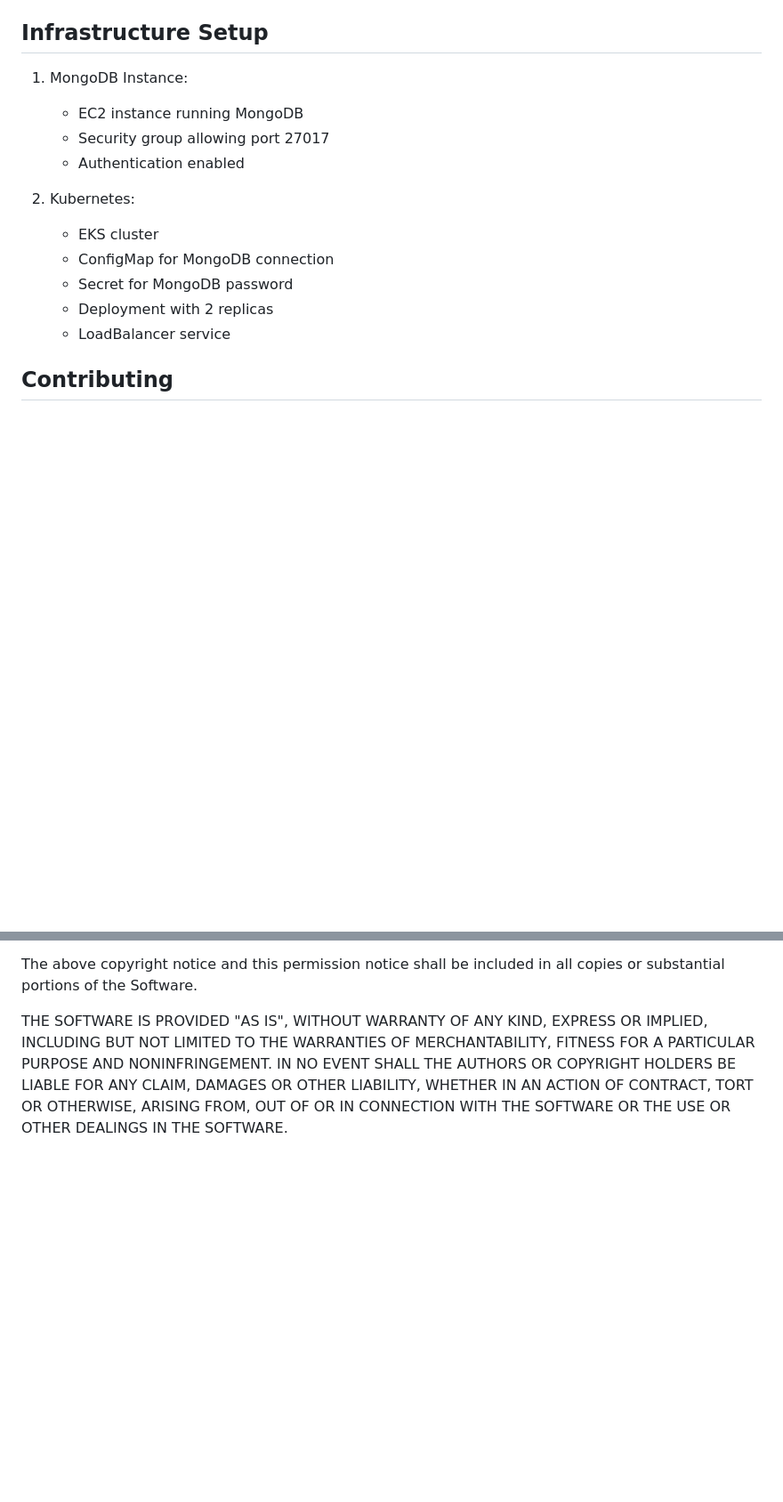
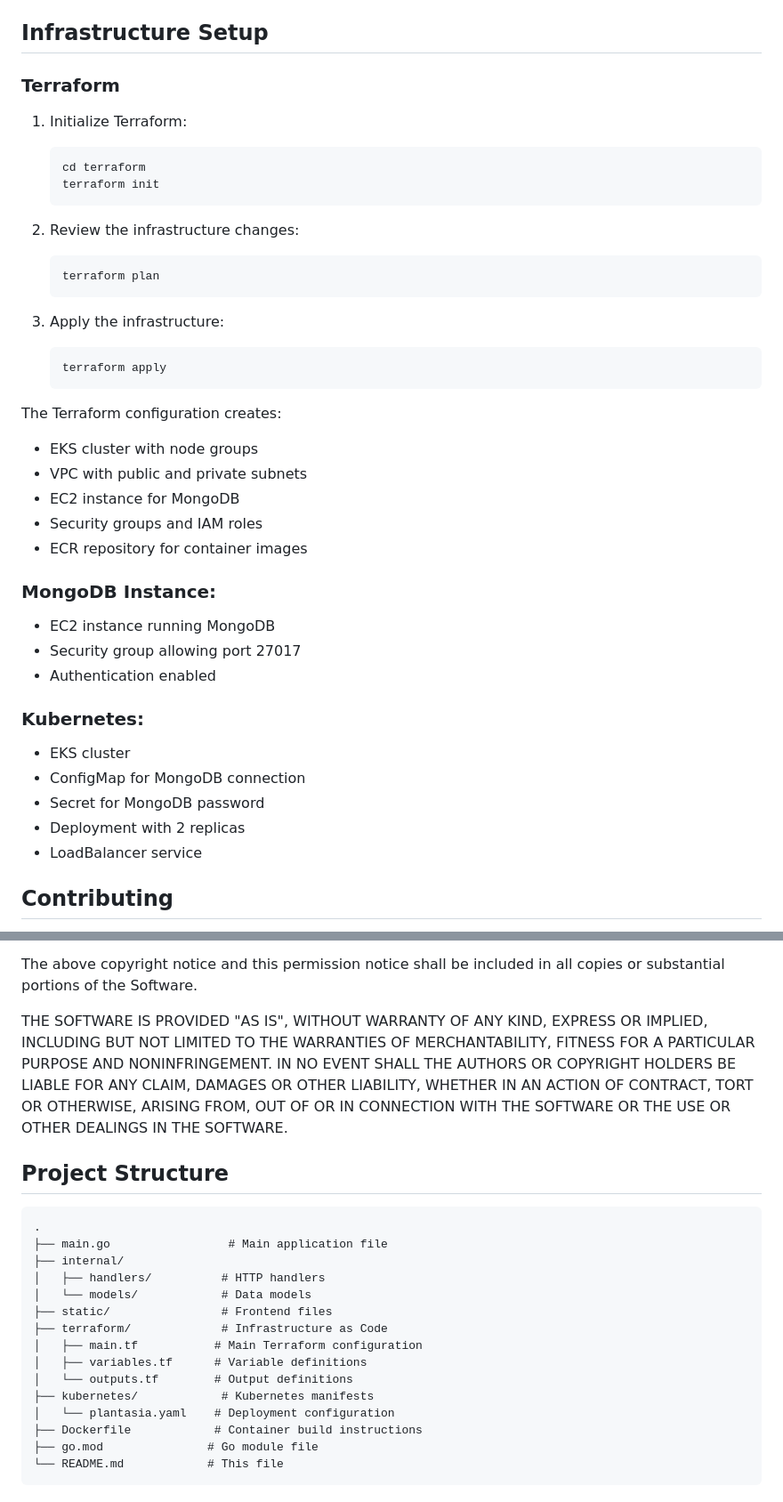
Before and after one commit to dbergqvist/plantasia, a Markdown page: README.md, 2 parts joined by grey strips. Shown at 89% size. Rendered like a GitHub page; blank space fills up the shorter version.

Commit message:
Added Terraform instructions

````diff
--- a/README.md
+++ b/README.md
@@ -80,17 +80,42 @@ A simple plant watering tracker application built with Go, MongoDB, and Kubernet
 
 ## Infrastructure Setup
 
-1. MongoDB Instance:
-   - EC2 instance running MongoDB
-   - Security group allowing port 27017
-   - Authentication enabled
+### Terraform
 
-2. Kubernetes:
-   - EKS cluster
-   - ConfigMap for MongoDB connection
-   - Secret for MongoDB password
-   - Deployment with 2 replicas
-   - LoadBalancer service
+1. Initialize Terraform:
+   ```bash
+   cd terraform
+   terraform init
+   ```
+
+2. Review the infrastructure changes:
+   ```bash
+   terraform plan
+   ```
+
+3. Apply the infrastructure:
+   ```bash
+   terraform apply
+   ```
+
+The Terraform configuration creates:
+- EKS cluster with node groups
+- VPC with public and private subnets
+- EC2 instance for MongoDB
+- Security groups and IAM roles
+- ECR repository for container images
+
+### MongoDB Instance:
+- EC2 instance running MongoDB
+- Security group allowing port 27017
+- Authentication enabled
+
+### Kubernetes:
+- EKS cluster
+- ConfigMap for MongoDB connection
+- Secret for MongoDB password
+- Deployment with 2 replicas
+- LoadBalancer service
 
 ## Contributing
 
@@ -123,3 +148,22 @@ AUTHORS OR COPYRIGHT HOLDERS BE LIABLE FOR ANY CLAIM, DAMAGES OR OTHER
 LIABILITY, WHETHER IN AN ACTION OF CONTRACT, TORT OR OTHERWISE, ARISING FROM,
 OUT OF OR IN CONNECTION WITH THE SOFTWARE OR THE USE OR OTHER DEALINGS IN THE
 SOFTWARE.
+
+## Project Structure
+```
+.
+├── main.go                 # Main application file
+├── internal/
+│   ├── handlers/          # HTTP handlers
+│   └── models/            # Data models
+├── static/                # Frontend files
+├── terraform/             # Infrastructure as Code
+│   ├── main.tf           # Main Terraform configuration
+│   ├── variables.tf      # Variable definitions
+│   └── outputs.tf        # Output definitions
+├── kubernetes/            # Kubernetes manifests
+│   └── plantasia.yaml    # Deployment configuration
+├── Dockerfile            # Container build instructions
+├── go.mod               # Go module file
+└── README.md            # This file
+```
````
